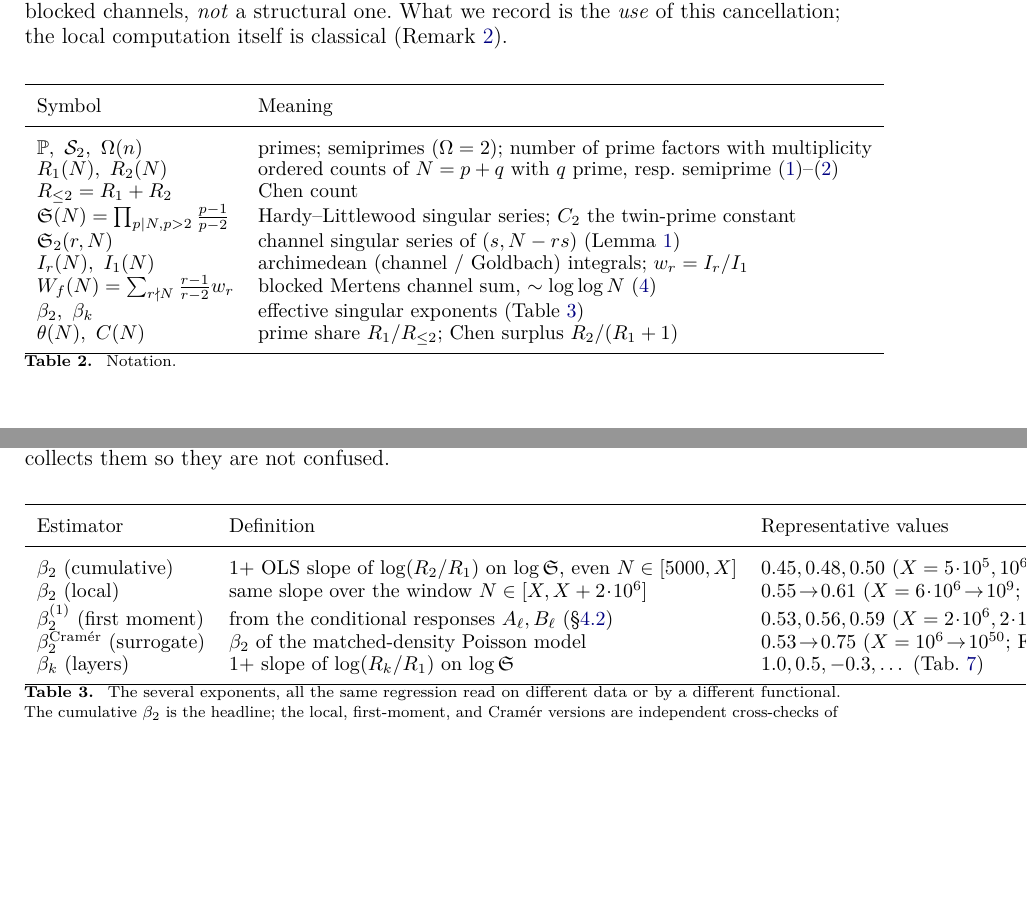
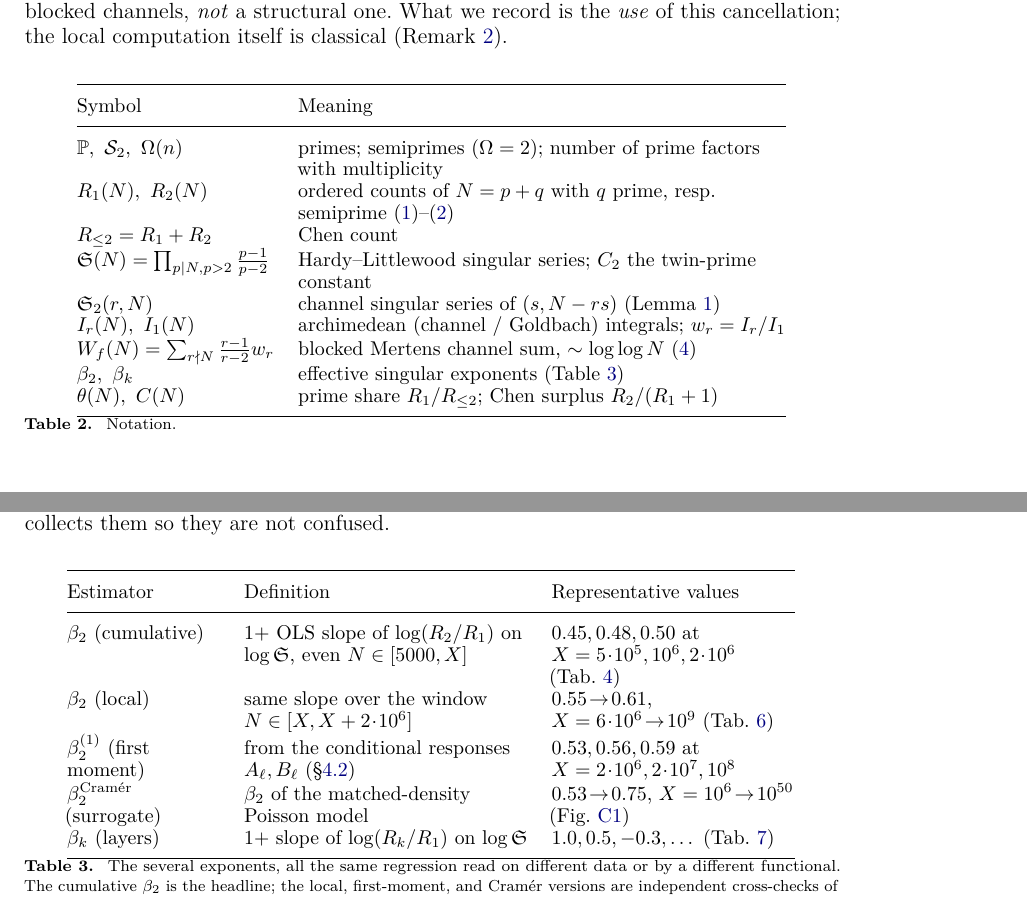
Before and after one commit to MathiasRodriguezCastro/goldbach-chen-frontier, a LaTeX document (paper/goldbach_chen_frontier.tex): two parts of pages 6 and 8 of 41, joined at a grey line, cut so that both start at the same text, the shorter picture padded with empty space. Compiled offline with pdfLaTeX.

Commit message:
Fit wide tables to the Interact B5 width (p-columns)
The estimators table (Table 3) and the notation table (Table 2) overflowed the narrow
Interact text block; convert them to ragged p-columns (via the array package) so the
text wraps. Other tables already used p-columns or are numeric and fit.

```diff
--- a/paper/goldbach_chen_frontier.tex
+++ b/paper/goldbach_chen_frontier.tex
@@ -6,6 +6,7 @@
 \usepackage[T1]{fontenc}
 \usepackage{lmodern}
 \usepackage{mathtools}
+\usepackage{array}
 \usepackage{enumitem}
 \usepackage{xcolor}
 \usepackage{listings}
@@ -278,7 +279,7 @@ cancellation; the local computation itself is classical (Remark~\ref{rem:identit
 \begin{table}[h]
 \centering
 \small
-\begin{tabular}{ll}
+\begin{tabular}{@{}l >{\raggedright\arraybackslash}p{8.6cm}@{}}
 \toprule
 Symbol & Meaning\\
 \midrule
@@ -412,14 +413,14 @@ they are not confused.
 \begin{table}[h]
 \centering
 \small
-\begin{tabular}{lll}
+\begin{tabular}{@{}>{\raggedright\arraybackslash}p{2.7cm} >{\raggedright\arraybackslash}p{5.0cm} >{\raggedright\arraybackslash}p{4.3cm}@{}}
 \toprule
 Estimator & Definition & Representative values\\
 \midrule
-$\beta_2$ (cumulative) & $1+$ OLS slope of $\log(R_2/R_1)$ on $\log\sing$, even $N\in[5000,X]$ & $0.45,0.48,0.50$ ($X=5\!\cdot\!10^5,10^6,2\!\cdot\!10^6$; Tab.~\ref{tab:beta})\\
-$\beta_2$ (local) & same slope over the window $N\in[X,X+2\!\cdot\!10^6]$ & $0.55\!\to\!0.61$ ($X=6\!\cdot\!10^6\!\to\!10^9$; Tab.~\ref{tab:bootstrap})\\
-$\beta_2^{(1)}$ (first moment) & from the conditional responses $A_\ell,B_\ell$ (\S\ref{sec:singexp}) & $0.53,0.56,0.59$ ($X=2\!\cdot\!10^6,2\!\cdot\!10^7,10^8$)\\
-$\beta_2^{\mathrm{Cram\acute er}}$ (surrogate) & $\beta_2$ of the matched-density Poisson model & $0.53\!\to\!0.75$ ($X=10^6\!\to\!10^{50}$; Fig.~\ref{fig:trajectory})\\
+$\beta_2$ (cumulative) & $1+$ OLS slope of $\log(R_2/R_1)$ on $\log\sing$, even $N\in[5000,X]$ & $0.45,0.48,0.50$ at $X=5\!\cdot\!10^5,10^6,2\!\cdot\!10^6$ (Tab.~\ref{tab:beta})\\[2pt]
+$\beta_2$ (local) & same slope over the window $N\in[X,X+2\!\cdot\!10^6]$ & $0.55\!\to\!0.61$, $X=6\!\cdot\!10^6\!\to\!10^9$ (Tab.~\ref{tab:bootstrap})\\[2pt]
+$\beta_2^{(1)}$ (first moment) & from the conditional responses $A_\ell,B_\ell$ (\S\ref{sec:singexp}) & $0.53,0.56,0.59$ at $X=2\!\cdot\!10^6,2\!\cdot\!10^7,10^8$\\[2pt]
+$\beta_2^{\mathrm{Cram\acute er}}$ (surrogate) & $\beta_2$ of the matched-density Poisson model & $0.53\!\to\!0.75$, $X=10^6\!\to\!10^{50}$ (Fig.~\ref{fig:trajectory})\\[2pt]
 $\beta_k$ (layers) & $1+$ slope of $\log(R_k/R_1)$ on $\log\sing$ & $1.0,0.5,-0.3,\dots$ (Tab.~\ref{tab:layers})\\
 \bottomrule
 \end{tabular}
```
Also changed, not shown: paper/goldbach_chen_frontier.pdf.
